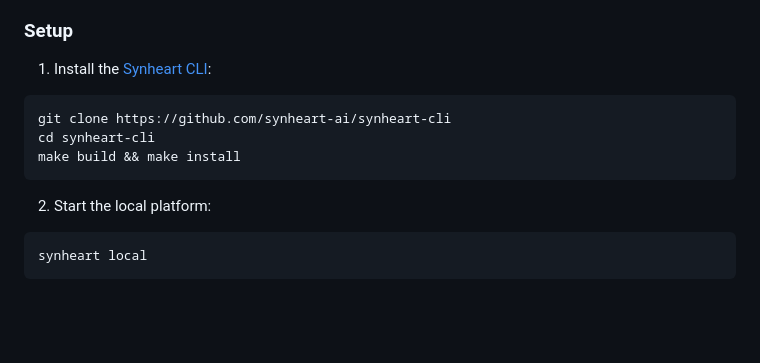
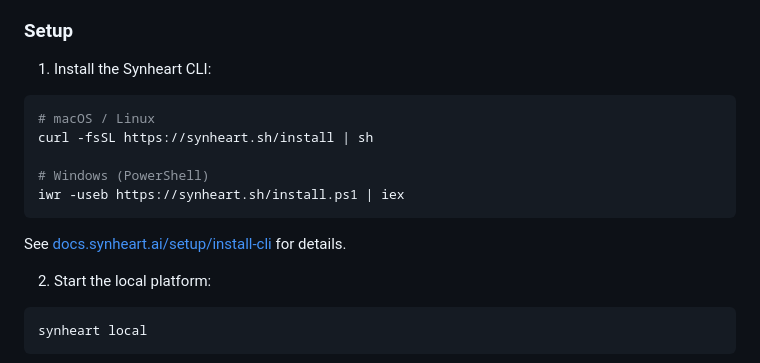
Before and after one commit to synheart-ai/synheart-core-dart, a Markdown page: README.md, the part around the change. Drawn GitHub-style; blank space fills up the shorter version.

Commit message:
docs(readme): replace synheart-cli git-clone with curl installer
synheart-cli is closed-source; the prior 'git clone https://github.com/
synheart-ai/synheart-cli && make build' instruction pointed at a non-
existent public repo and contradicted the canonical installer at
synheart.sh/install. Bring the README in line with docs.synheart.ai.

````diff
--- a/README.md
+++ b/README.md
@@ -867,13 +867,17 @@ For offline SDK development and testing, use the **Synheart CLI** local platform
 
 ### Setup
 
-1. Install the [Synheart CLI](https://github.com/synheart-ai/synheart-cli):
+1. Install the Synheart CLI:
 
 ```bash
-git clone https://github.com/synheart-ai/synheart-cli
-cd synheart-cli
-make build && make install
+# macOS / Linux
+curl -fsSL https://synheart.sh/install | sh
+
+# Windows (PowerShell)
+iwr -useb https://synheart.sh/install.ps1 | iex
 ```
+
+See [docs.synheart.ai/setup/install-cli](https://docs.synheart.ai/setup/install-cli) for details.
 
 2. Start the local platform:
 
````
